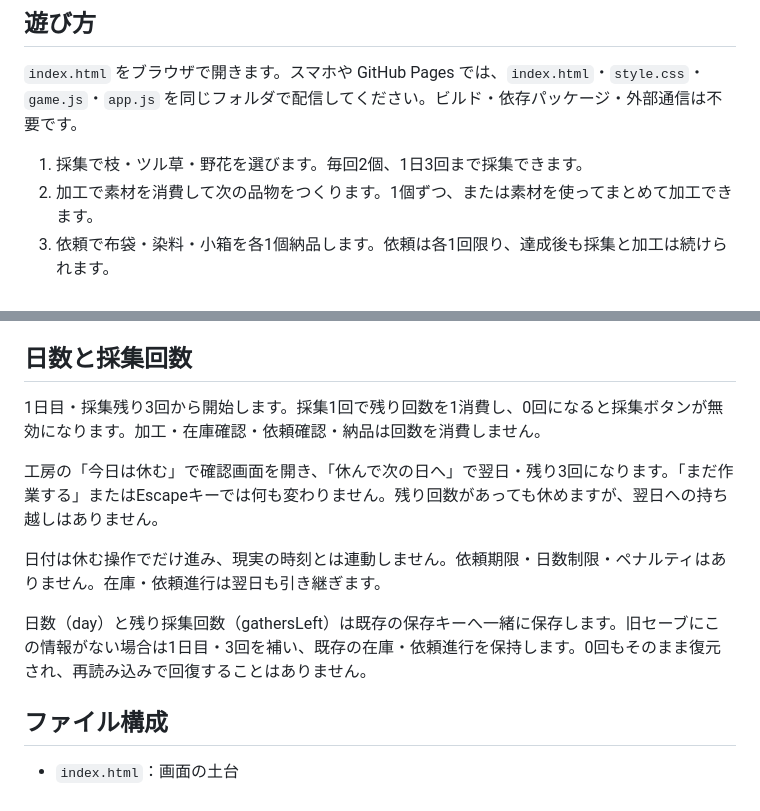
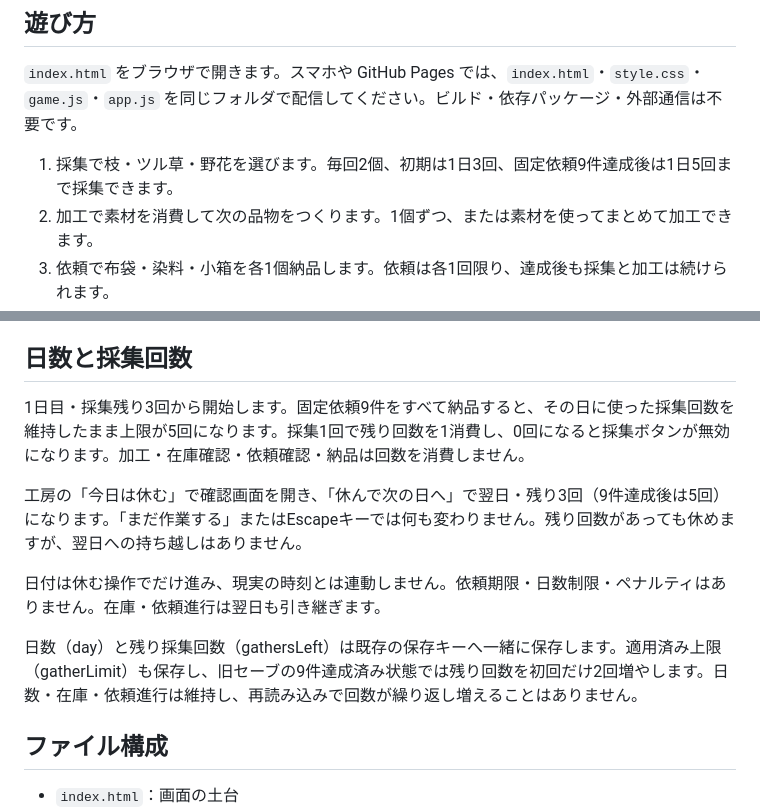
Before and after one commit to miosuhara0806-web/MioVerseCraftLife, a Markdown page: README.md, 2 parts joined by grey strips. GitHub-like rendering.

Commit message:
Increase gather cap after all fixed requests

```diff
--- a/README.md
+++ b/README.md
@@ -6,7 +6,7 @@
 
 `index.html` をブラウザで開きます。スマホや GitHub Pages では、`index.html`・`style.css`・`game.js`・`app.js` を同じフォルダで配信してください。ビルド・依存パッケージ・外部通信は不要です。
 
-1. 採集で枝・ツル草・野花を選びます。毎回2個、1日3回まで採集できます。
+1. 採集で枝・ツル草・野花を選びます。毎回2個、初期は1日3回、固定依頼9件達成後は1日5回まで採集できます。
 2. 加工で素材を消費して次の品物をつくります。1個ずつ、または素材を使ってまとめて加工できます。
 3. 依頼で布袋・染料・小箱を各1個納品します。依頼は各1回限り、達成後も採集と加工は続けられます。
 4. 最初の3件をすべて納品すると、第2段階の3件（カーテン・壁掛け・染め布）が解放されます。こちらも「1個届ける」で手動納品します。最初の3件のお礼は引き続き読み返せます。
@@ -56,13 +56,13 @@
 
 ## 日数と採集回数
 
-1日目・採集残り3回から開始します。採集1回で残り回数を1消費し、0回になると採集ボタンが無効になります。加工・在庫確認・依頼確認・納品は回数を消費しません。
+1日目・採集残り3回から開始します。固定依頼9件をすべて納品すると、その日に使った採集回数を維持したまま上限が5回になります。採集1回で残り回数を1消費し、0回になると採集ボタンが無効になります。加工・在庫確認・依頼確認・納品は回数を消費しません。
 
-工房の「今日は休む」で確認画面を開き、「休んで次の日へ」で翌日・残り3回になります。「まだ作業する」またはEscapeキーでは何も変わりません。残り回数があっても休めますが、翌日への持ち越しはありません。
+工房の「今日は休む」で確認画面を開き、「休んで次の日へ」で翌日・残り3回（9件達成後は5回）になります。「まだ作業する」またはEscapeキーでは何も変わりません。残り回数があっても休めますが、翌日への持ち越しはありません。
 
 日付は休む操作でだけ進み、現実の時刻とは連動しません。依頼期限・日数制限・ペナルティはありません。在庫・依頼進行は翌日も引き継ぎます。
 
-日数（day）と残り採集回数（gathersLeft）は既存の保存キーへ一緒に保存します。旧セーブにこの情報がない場合は1日目・3回を補い、既存の在庫・依頼進行を保持します。0回もそのまま復元され、再読み込みで回復することはありません。
+日数（day）と残り採集回数（gathersLeft）は既存の保存キーへ一緒に保存します。適用済み上限（gatherLimit）も保存し、旧セーブの9件達成済み状態では残り回数を初回だけ2回増やします。日数・在庫・依頼進行は維持し、再読み込みで回数が繰り返し増えることはありません。
 
 ## ファイル構成
 
```
